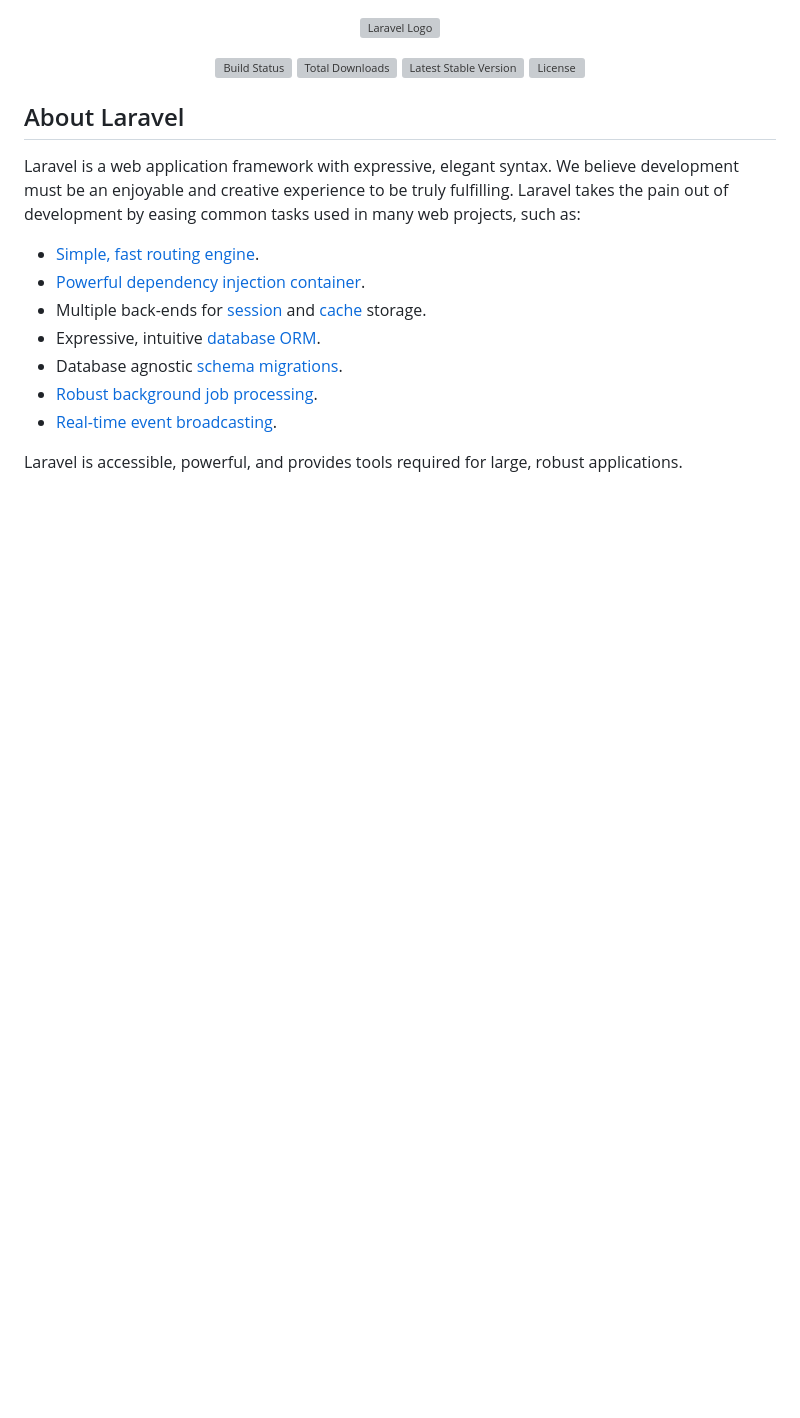
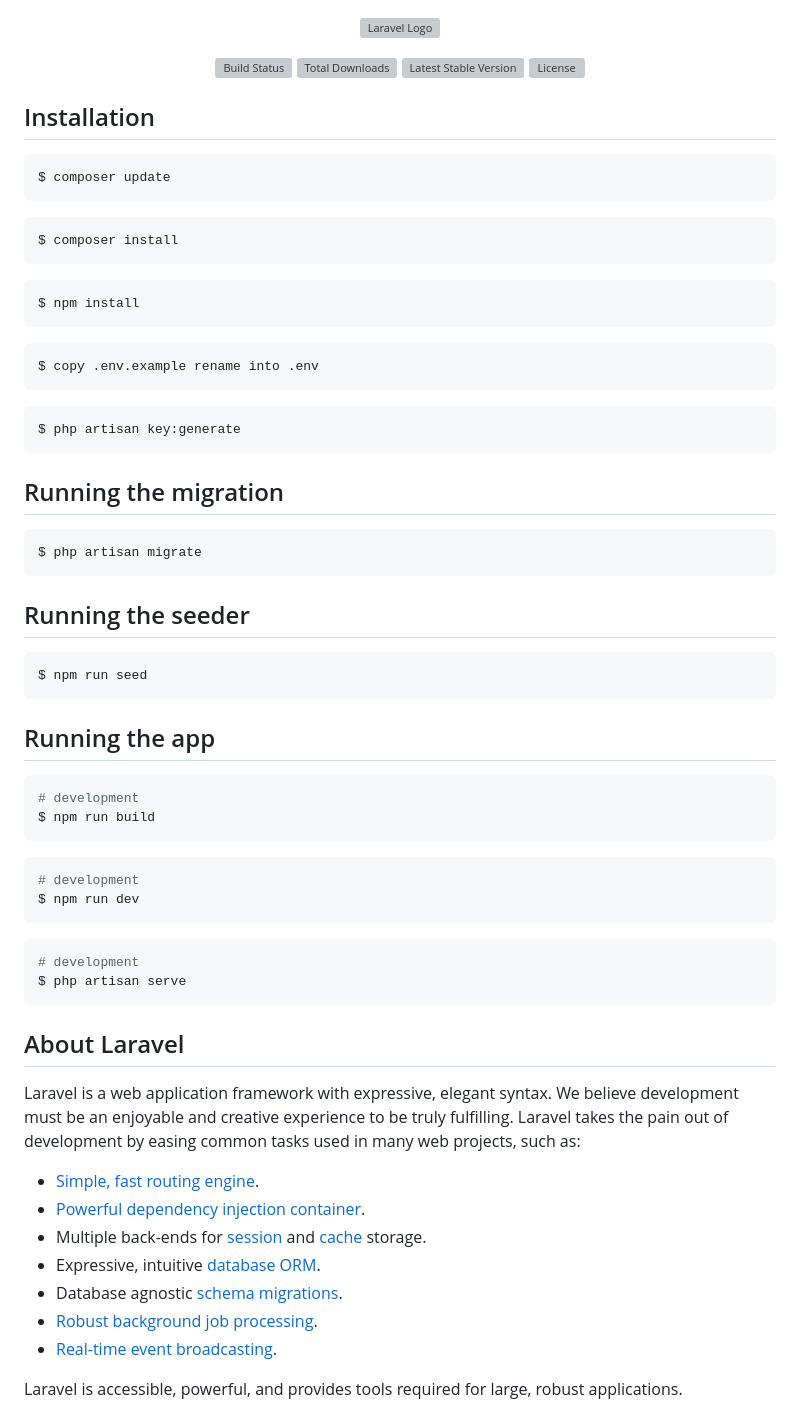
Before and after one commit to ramdhaniakbar/hash-micro-test, a Markdown page: README.md, the part around the change. Rendered like a GitHub page; blank space fills up the shorter version; grey boxes are pictures that could not be loaded.

Commit message:
feat: update readme.md

````diff
--- a/README.md
+++ b/README.md
@@ -6,6 +6,55 @@
 <a href="https://packagist.org/packages/laravel/framework"><img src="https://img.shields.io/packagist/v/laravel/framework" alt="Latest Stable Version"></a>
 <a href="https://packagist.org/packages/laravel/framework"><img src="https://img.shields.io/packagist/l/laravel/framework" alt="License"></a>
 </p>
+
+## Installation
+
+```bash
+$ composer update
+```
+
+```bash
+$ composer install
+```
+
+```bash
+$ npm install
+```
+
+```bash
+$ copy .env.example rename into .env
+```
+
+```bash
+$ php artisan key:generate
+```
+
+## Running the migration
+```bash
+$ php artisan migrate
+```
+
+## Running the seeder
+```bash
+$ npm run seed
+```
+
+## Running the app
+
+```bash
+# development
+$ npm run build
+```
+
+```bash
+# development
+$ npm run dev
+```
+
+```bash
+# development
+$ php artisan serve
+```
 
 ## About Laravel
 
````
